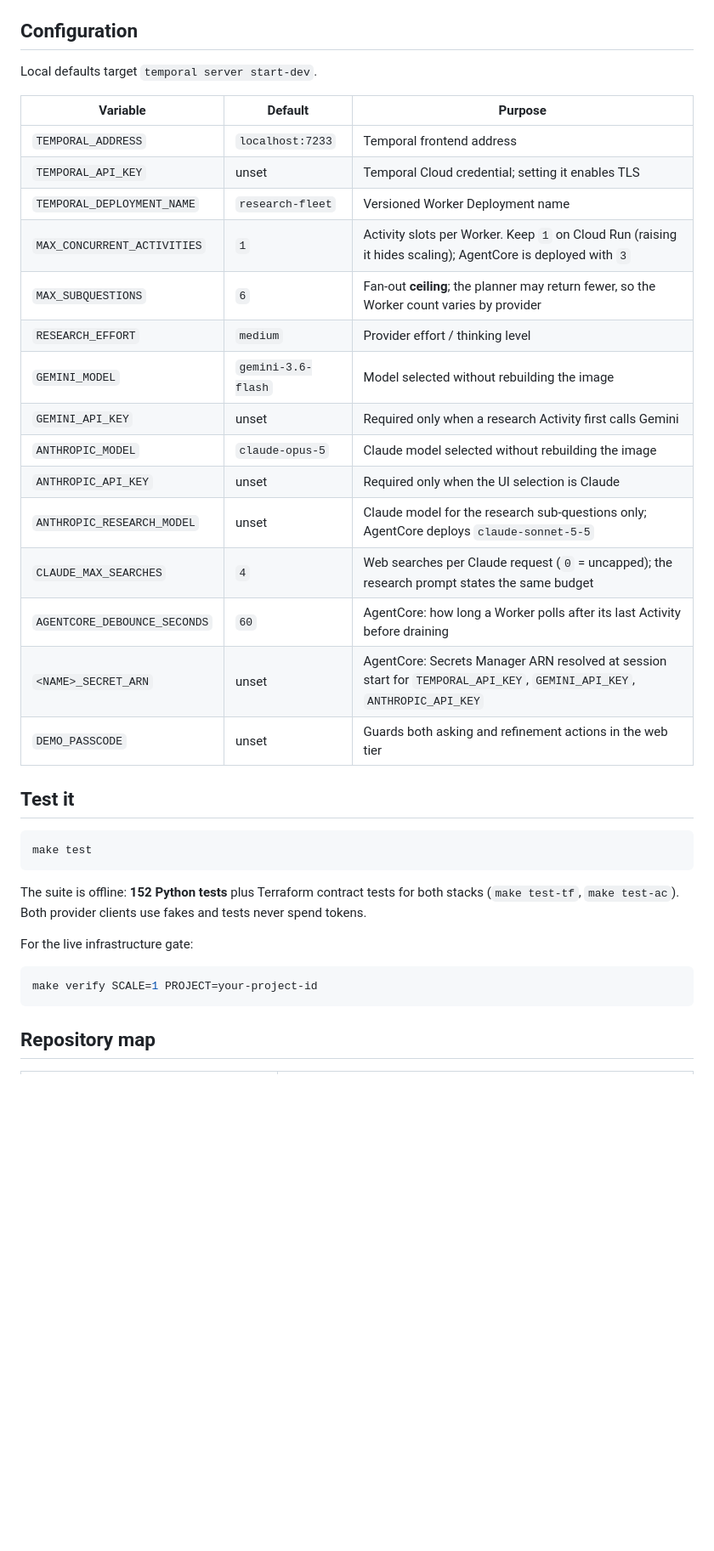
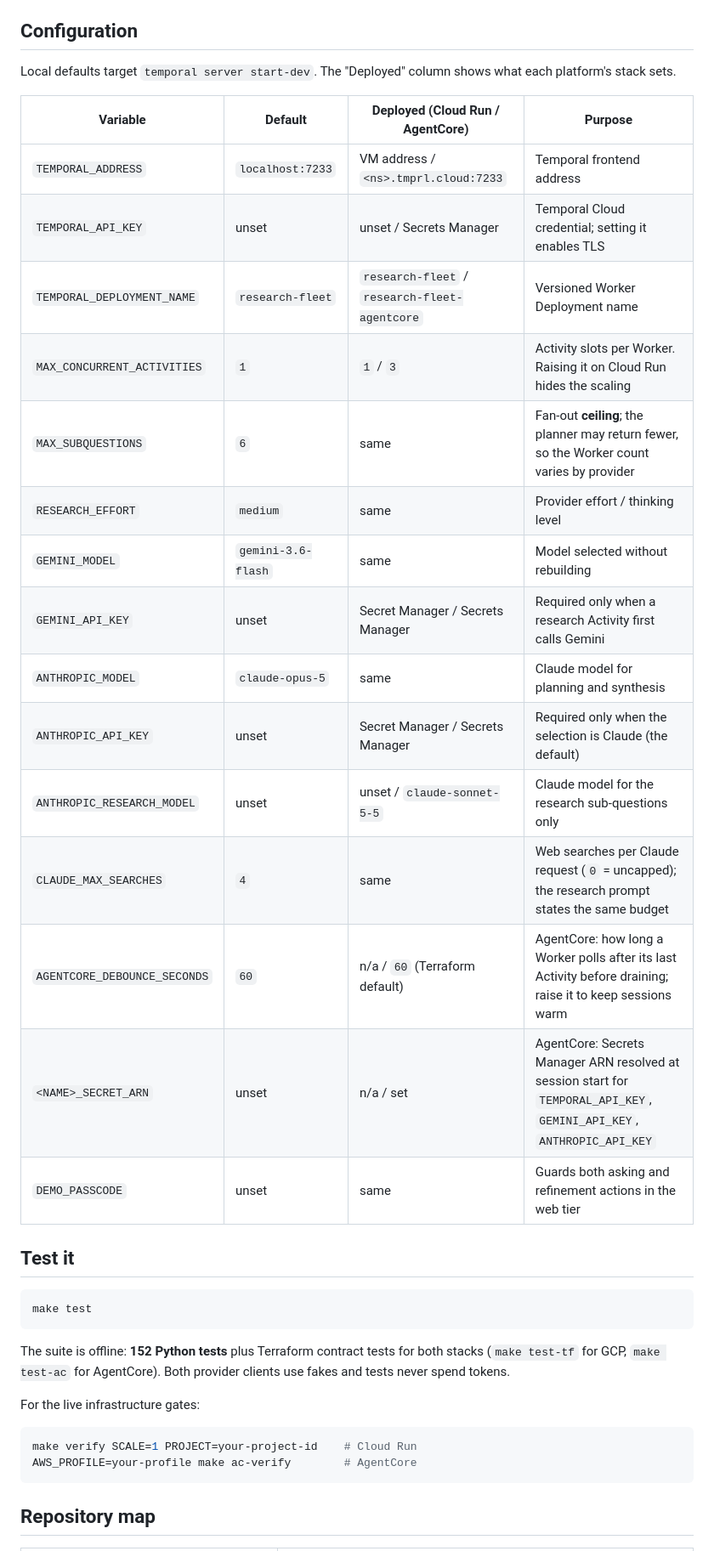
Before and after one commit to temporal-community/durable-research-fleet, a Markdown page: README.md, the part around one of its changes. Shown at 85% size. Drawn GitHub-style; blank space fills up the shorter version.

````diff
--- a/README.md
+++ b/README.md
@@ -250,25 +295,25 @@ plan → fan out research → synthesize → wait for review → accept or refin
 
 ## Configuration
 
-Local defaults target `temporal server start-dev`.
+Local defaults target `temporal server start-dev`. The "Deployed" column shows what each platform's stack sets.
 
-| Variable | Default | Purpose |
-|---|---|---|
-| `TEMPORAL_ADDRESS` | `localhost:7233` | Temporal frontend address |
-| `TEMPORAL_API_KEY` | unset | Temporal Cloud credential; setting it enables TLS |
-| `TEMPORAL_DEPLOYMENT_NAME` | `research-fleet` | Versioned Worker Deployment name |
-| `MAX_CONCURRENT_ACTIVITIES` | `1` | Activity slots per Worker. Keep `1` on Cloud Run (raising it hides scaling); AgentCore is deployed with `3` |
-| `MAX_SUBQUESTIONS` | `6` | Fan-out **ceiling**; the planner may return fewer, so the Worker count varies by provider |
-| `RESEARCH_EFFORT` | `medium` | Provider effort / thinking level |
-| `GEMINI_MODEL` | `gemini-3.6-flash` | Model selected without rebuilding the image |
-| `GEMINI_API_KEY` | unset | Required only when a research Activity first calls Gemini |
-| `ANTHROPIC_MODEL` | `claude-opus-5` | Claude model selected without rebuilding the image |
-| `ANTHROPIC_API_KEY` | unset | Required only when the UI selection is Claude |
-| `ANTHROPIC_RESEARCH_MODEL` | unset | Claude model for the research sub-questions only; AgentCore deploys `claude-sonnet-5-5` |
-| `CLAUDE_MAX_SEARCHES` | `4` | Web searches per Claude request (`0` = uncapped); the research prompt states the same budget |
-| `AGENTCORE_DEBOUNCE_SECONDS` | `60` | AgentCore: how long a Worker polls after its last Activity before draining |
-| `<NAME>_SECRET_ARN` | unset | AgentCore: Secrets Manager ARN resolved at session start for `TEMPORAL_API_KEY`, `GEMINI_API_KEY`, `ANTHROPIC_API_KEY` |
-| `DEMO_PASSCODE` | unset | Guards both asking and refinement actions in the web tier |
+| Variable | Default | Deployed (Cloud Run / AgentCore) | Purpose |
+|---|---|---|---|
+| `TEMPORAL_ADDRESS` | `localhost:7233` | VM address / `<ns>.tmprl.cloud:7233` | Temporal frontend address |
+| `TEMPORAL_API_KEY` | unset | unset / Secrets Manager | Temporal Cloud credential; setting it enables TLS |
+| `TEMPORAL_DEPLOYMENT_NAME` | `research-fleet` | `research-fleet` / `research-fleet-agentcore` | Versioned Worker Deployment name |
+| `MAX_CONCURRENT_ACTIVITIES` | `1` | `1` / `3` | Activity slots per Worker. Raising it on Cloud Run hides the scaling |
+| `MAX_SUBQUESTIONS` | `6` | same | Fan-out **ceiling**; the planner may return fewer, so the Worker count varies by provider |
+| `RESEARCH_EFFORT` | `medium` | same | Provider effort / thinking level |
+| `GEMINI_MODEL` | `gemini-3.6-flash` | same | Model selected without rebuilding |
+| `GEMINI_API_KEY` | unset | Secret Manager / Secrets Manager | Required only when a research Activity first calls Gemini |
+| `ANTHROPIC_MODEL` | `claude-opus-5` | same | Claude model for planning and synthesis |
+| `ANTHROPIC_API_KEY` | unset | Secret Manager / Secrets Manager | Required only when the selection is Claude (the default) |
+| `ANTHROPIC_RESEARCH_MODEL` | unset | unset / `claude-sonnet-5-5` | Claude model for the research sub-questions only |
+| `CLAUDE_MAX_SEARCHES` | `4` | same | Web searches per Claude request (`0` = uncapped); the research prompt states the same budget |
+| `AGENTCORE_DEBOUNCE_SECONDS` | `60` | n/a / `60` (Terraform default) | AgentCore: how long a Worker polls after its last Activity before draining; raise it to keep sessions warm |
+| `<NAME>_SECRET_ARN` | unset | n/a / set | AgentCore: Secrets Manager ARN resolved at session start for `TEMPORAL_API_KEY`, `GEMINI_API_KEY`, `ANTHROPIC_API_KEY` |
+| `DEMO_PASSCODE` | unset | same | Guards both asking and refinement actions in the web tier |
 
 ## Test it
 
@@ -277,12 +322,13 @@ make test
 ```
 
 The suite is offline: **152 Python tests** plus Terraform contract tests for both stacks
-(`make test-tf`, `make test-ac`). Both provider clients use fakes and tests never spend tokens.
+(`make test-tf` for GCP, `make test-ac` for AgentCore). Both provider clients use fakes and tests never spend tokens.
 
-For the live infrastructure gate:
+For the live infrastructure gates:
 
 ```bash
-make verify SCALE=1 PROJECT=your-project-id
+make verify SCALE=1 PROJECT=your-project-id    # Cloud Run
+AWS_PROFILE=your-profile make ac-verify        # AgentCore
 ```
 
 ## Repository map
````
Also changed, not shown: other parts of README.md (+125 -79 lines), AGENTS.md (+6 -3 lines), docs/AGENTCORE.md (+2 -0 lines), docs/CLOUDRUN.md (added, +78 -0 lines), docs/images/agentcore-endpoints.png (added), docs/images/agentcore-sessions.png (added), docs/images/agentcore-timeline.png (added).
